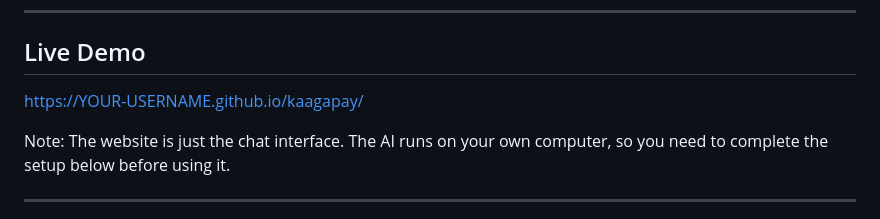
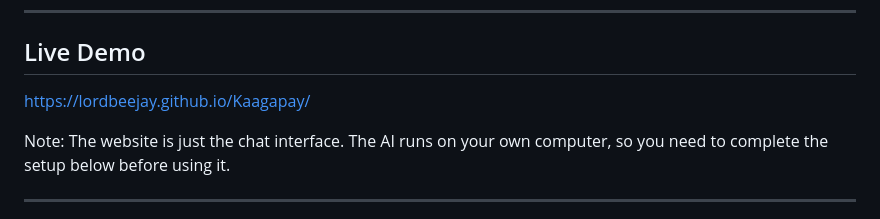
Before and after one commit to Lordbeejay/Kaagapay, a Markdown page: README.md, the part around the change. GitHub-like rendering.

```diff
--- a/README.md
+++ b/README.md
@@ -8,7 +8,7 @@ Kaagapay is a free, private, locally-run AI wellness companion that speaks Hilig
 
 ## Live Demo
 
-[https://YOUR-USERNAME.github.io/kaagapay/](https://YOUR-USERNAME.github.io/kaagapay/)
+https://lordbeejay.github.io/Kaagapay/
 
 Note: The website is just the chat interface. The AI runs on your own computer, so you need to complete the setup below before using it.
 
```
